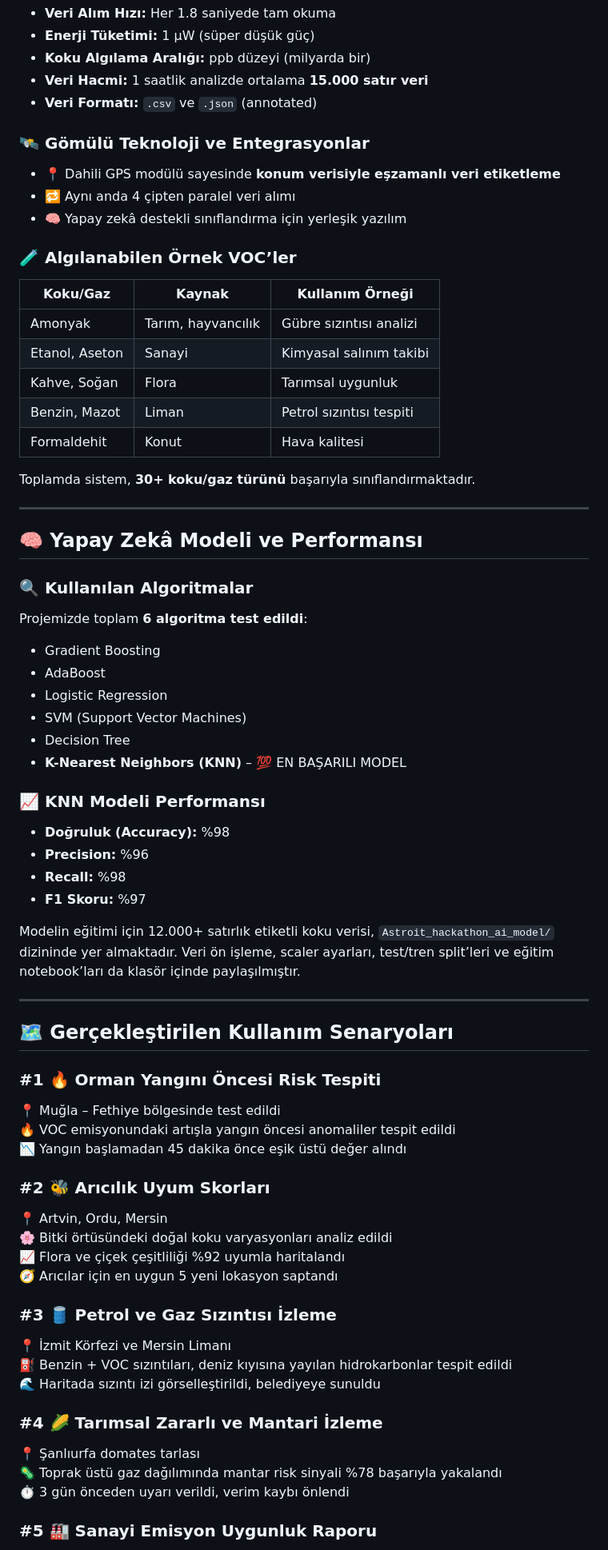
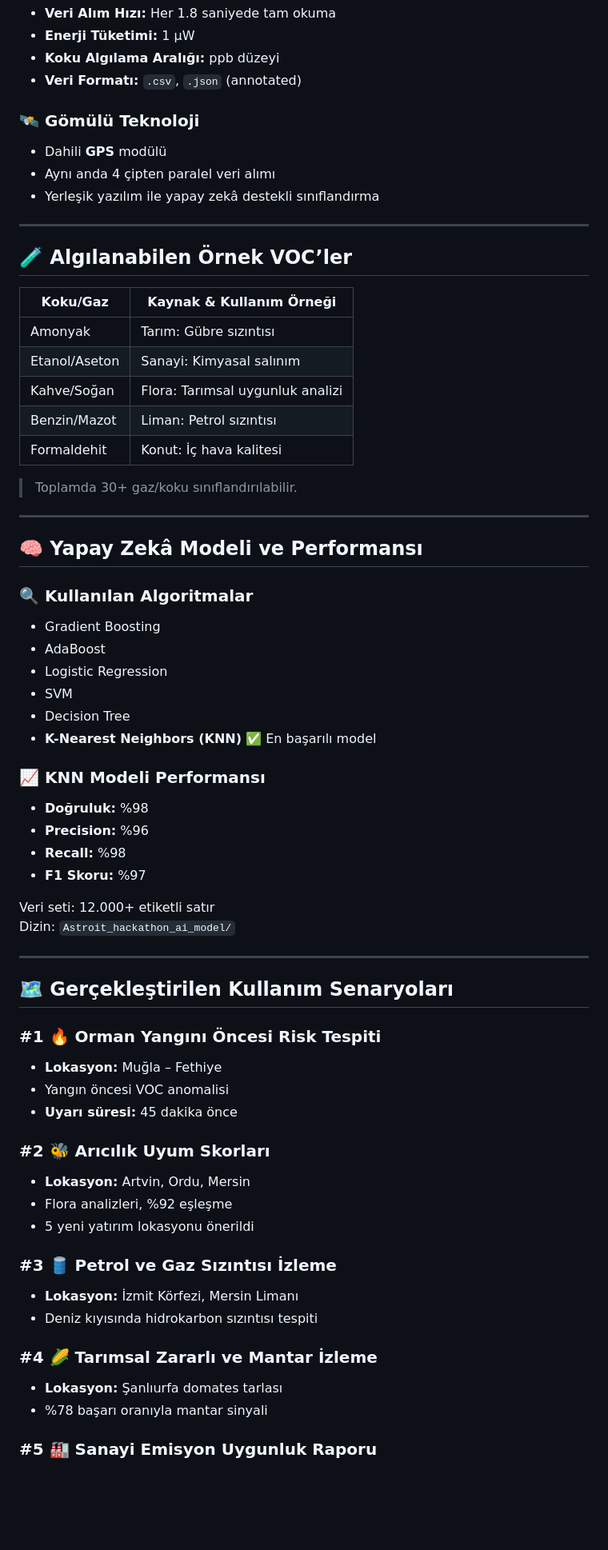
Before and after one commit to yasinkrc/Astrosit_teknofest_hackathon_cevre_sehircilik_iklim_degisikligi_bakanligi, a Markdown page: README.md, the part around one of its changes. Shown at 80% size. Rendered like a GitHub page; blank space fills up the shorter version.

```diff
--- a/README.md
+++ b/README.md
@@ -57,69 +62,71 @@ SmellControl sistemi, fiziksel olarak özel bir **donanım platformuna sahip haz
 - **Veri Alım Hızı:** Her 1.8 saniyede tam okuma
-- **Enerji Tüketimi:** 1 µW (süper düşük güç)
-- **Koku Algılama Aralığı:** ppb düzeyi (milyarda bir)
-- **Veri Hacmi:** 1 saatlik analizde ortalama **15.000 satır veri**
-- **Veri Formatı:** `.csv` ve `.json` (annotated)
+- **Enerji Tüketimi:** 1 µW
+- **Koku Algılama Aralığı:** ppb düzeyi
+- **Veri Formatı:** `.csv`, `.json` (annotated)
 
-### 🛰️ Gömülü Teknoloji ve Entegrasyonlar
-- 📍 Dahili GPS modülü sayesinde **konum verisiyle eşzamanlı veri etiketleme**
-- 🔁 Aynı anda 4 çipten paralel veri alımı
-- 🧠 Yapay zekâ destekli sınıflandırma için yerleşik yazılım
+### 🛰️ Gömülü Teknoloji
 
-### 🧪 Algılanabilen Örnek VOC’ler
-| Koku/Gaz | Kaynak | Kullanım Örneği |
-|----------|--------|------------------|
-| Amonyak | Tarım, hayvancılık | Gübre sızıntısı analizi |
-| Etanol, Aseton | Sanayi | Kimyasal salınım takibi |
-| Kahve, Soğan | Flora | Tarımsal uygunluk |
-| Benzin, Mazot | Liman | Petrol sızıntısı tespiti |
-| Formaldehit | Konut | Hava kalitesi |
+- Dahili **GPS** modülü
+- Aynı anda 4 çipten paralel veri alımı
+- Yerleşik yazılım ile yapay zekâ destekli sınıflandırma
 
-Toplamda sistem, **30+ koku/gaz türünü** başarıyla sınıflandırmaktadır.
+---
+
+## 🧪 Algılanabilen Örnek VOC’ler
+
+| Koku/Gaz       | Kaynak & Kullanım Örneği                           |
+|----------------|-----------------------------------------------------|
+| Amonyak        | Tarım: Gübre sızıntısı                              |
+| Etanol/Aseton  | Sanayi: Kimyasal salınım                            |
+| Kahve/Soğan    | Flora: Tarımsal uygunluk analizi                    |
+| Benzin/Mazot   | Liman: Petrol sızıntısı                             |
+| Formaldehit    | Konut: İç hava kalitesi                             |
+
+> Toplamda 30+ gaz/koku sınıflandırılabilir.
 
 ---
 
 ## 🧠 Yapay Zekâ Modeli ve Performansı
 
 ### 🔍 Kullanılan Algoritmalar
-Projemizde toplam **6 algoritma test edildi**:
+
 - Gradient Boosting
 - AdaBoost
 - Logistic Regression
-- SVM (Support Vector Machines)
+- SVM
 - Decision Tree
-- **K-Nearest Neighbors (KNN)** – 💯 EN BAŞARILI MODEL
+- **K-Nearest Neighbors (KNN)** ✅ En başarılı model
 
 ### 📈 KNN Modeli Performansı
-- **Doğruluk (Accuracy):** %98
+
+- **Doğruluk:** %98
 - **Precision:** %96
 - **Recall:** %98
 - **F1 Skoru:** %97
 
-Modelin eğitimi için 12.000+ satırlık etiketli koku verisi, `Astroit_hackathon_ai_model/` dizininde yer almaktadır. Veri ön işleme, scaler ayarları, test/tren split’leri ve eğitim notebook’ları da klasör içinde paylaşılmıştır.
+Veri seti: 12.000+ etiketli satır
+Dizin: `Astroit_hackathon_ai_model/`
 
 ---
 
 ## 🗺️ Gerçekleştirilen Kullanım Senaryoları
 
 ### #1 🔥 Orman Yangını Öncesi Risk Tespiti
-📍 Muğla – Fethiye bölgesinde test edildi
-🔥 VOC emisyonundaki artışla yangın öncesi anomaliler tespit edildi
-📉 Yangın başlamadan 45 dakika önce eşik üstü değer alındı
+- **Lokasyon:** Muğla – Fethiye
+- Yangın öncesi VOC anomalisi
+- **Uyarı süresi:** 45 dakika önce
 
 ### #2 🐝 Arıcılık Uyum Skorları
-📍 Artvin, Ordu, Mersin
-🌸 Bitki örtüsündeki doğal koku varyasyonları analiz edildi
-📈 Flora ve çiçek çeşitliliği %92 uyumla haritalandı
-🧭 Arıcılar için en uygun 5 yeni lokasyon saptandı
+- **Lokasyon:** Artvin, Ordu, Mersin
+- Flora analizleri, %92 eşleşme
+- 5 yeni yatırım lokasyonu önerildi
 
 ### #3 🛢️ Petrol ve Gaz Sızıntısı İzleme
-📍 İzmit Körfezi ve Mersin Limanı
-⛽ Benzin + VOC sızıntıları, deniz kıyısına yayılan hidrokarbonlar tespit edildi
-🌊 Haritada sızıntı izi görselleştirildi, belediyeye sunuldu
+- **Lokasyon:** İzmit Körfezi, Mersin Limanı
+- Deniz kıyısında hidrokarbon sızıntısı tespiti
 
-### #4 🌽 Tarımsal Zararlı ve Mantari İzleme
-📍 Şanlıurfa domates tarlası
-🦠 Toprak üstü gaz dağılımında mantar risk sinyali %78 başarıyla yakalandı
-⏱️ 3 gün önceden uyarı verildi, verim kaybı önlendi
+### #4 🌽 Tarımsal Zararlı ve Mantar İzleme
+- **Lokasyon:** Şanlıurfa domates tarlası
+- %78 başarı oranıyla mantar sinyali
 
 ### #5 🏭 Sanayi Emisyon Uygunluk Raporu
```
Also changed, not shown: other parts of README.md (+113 -44 lines).
